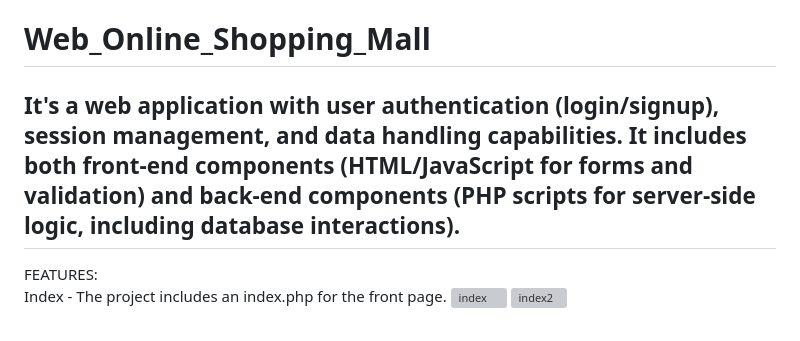
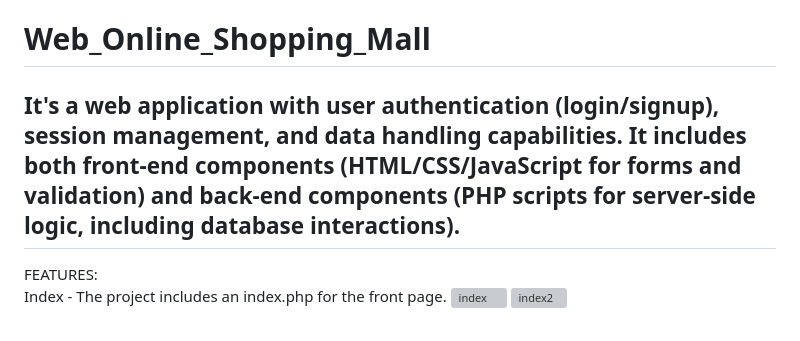
Before and after one commit to hanskkangg/Web_Online_Shopping_Mall, a Markdown page: README.md, the part around the change. GitHub-like rendering; grey boxes are pictures that could not be loaded.

```diff
--- a/README.md
+++ b/README.md
@@ -1,6 +1,6 @@
 # Web_Online_Shopping_Mall
 
-It's a web application with user authentication (login/signup), session management, and data handling capabilities. It includes both front-end components (HTML/JavaScript for forms and validation) and back-end components (PHP scripts for server-side logic, including database interactions).
+It's a web application with user authentication (login/signup), session management, and data handling capabilities. It includes both front-end components (HTML/CSS/JavaScript for forms and validation) and back-end components (PHP scripts for server-side logic, including database interactions).
 ---------------------------------------------------------------------
 FEATURES:
 <br>
```
